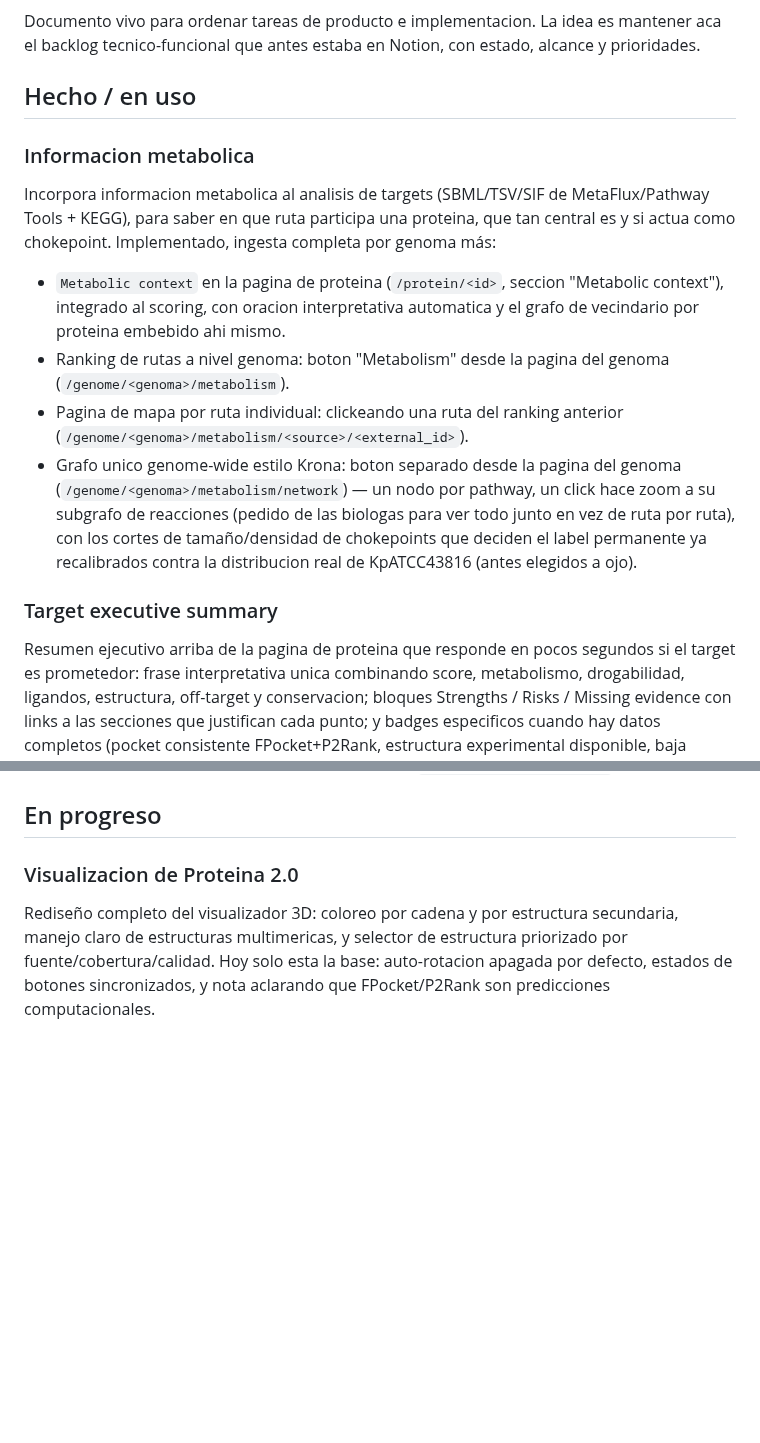
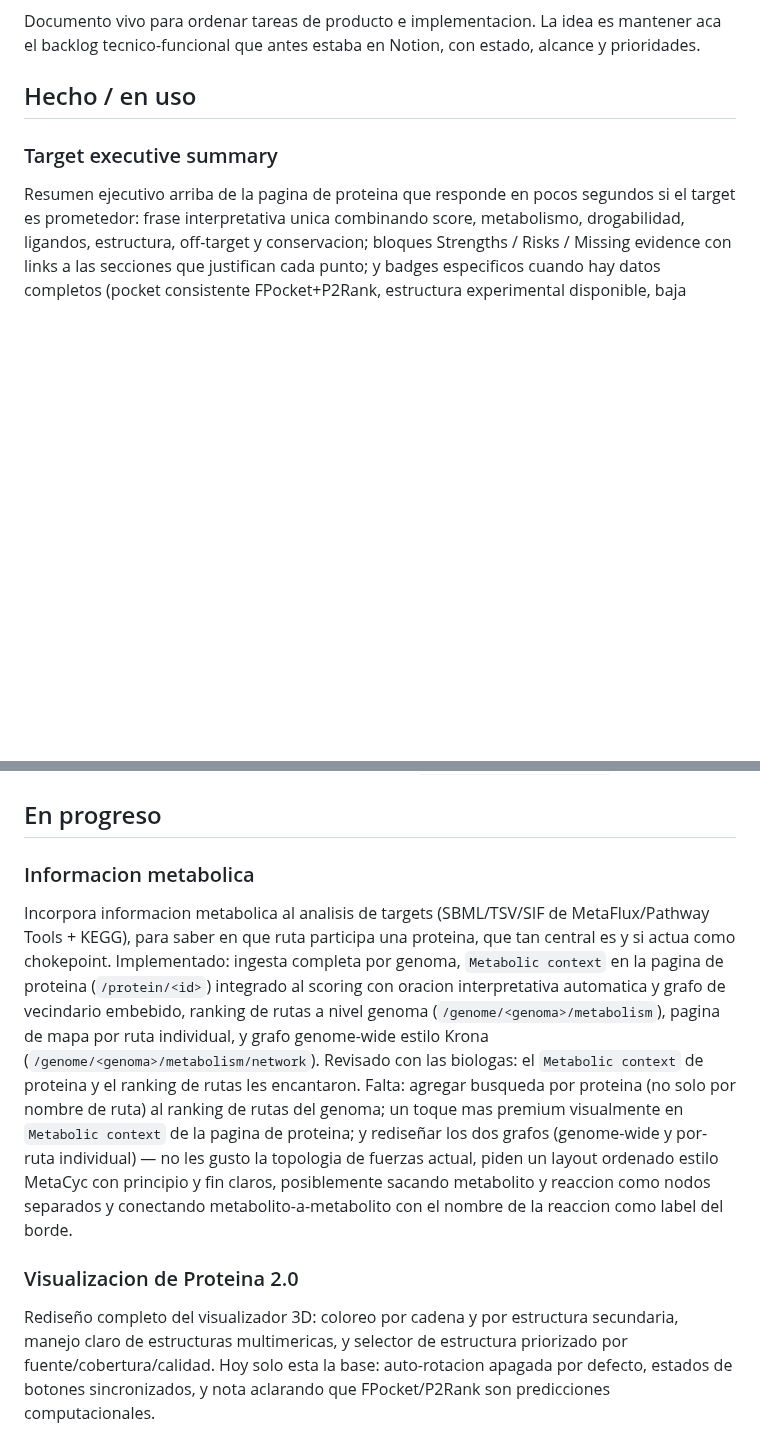
Before and after one commit to sndg-arg/targetpathogenweb, a Markdown page: docs/TARGET_ROADMAP.md, 2 parts joined by grey strips. GitHub-like rendering; blank space fills up the shorter version.

Commit message:
Reopen metabolism card with biologist review feedback
Protein-detail metabolic context and the genome pathway ranking landed
well; move the card to En progreso with three concrete asks: protein
search on the ranking, a premium visual pass on the protein-detail
section, and a MetaCyc-style topological redesign of both graphs
(genome-wide and per-pathway) instead of the current force-directed
layout.

Co-Authored-By: Claude Sonnet 5 <noreply@anthropic.com>

```diff
--- a/docs/TARGET_ROADMAP.md
+++ b/docs/TARGET_ROADMAP.md
@@ -3,15 +3,6 @@
 Documento vivo para ordenar tareas de producto e implementacion. La idea es mantener aca el backlog tecnico-funcional que antes estaba en Notion, con estado, alcance y prioridades.
 
 ## Hecho / en uso
-
-### Informacion metabolica
-
-Incorpora informacion metabolica al analisis de targets (SBML/TSV/SIF de MetaFlux/Pathway Tools + KEGG), para saber en que ruta participa una proteina, que tan central es y si actua como chokepoint. Implementado, ingesta completa por genoma más:
-
-- `Metabolic context` en la pagina de proteina (`/protein/<id>`, seccion "Metabolic context"), integrado al scoring, con oracion interpretativa automatica y el grafo de vecindario por proteina embebido ahi mismo.
-- Ranking de rutas a nivel genoma: boton "Metabolism" desde la pagina del genoma (`/genome/<genoma>/metabolism`).
-- Pagina de mapa por ruta individual: clickeando una ruta del ranking anterior (`/genome/<genoma>/metabolism/<source>/<external_id>`).
-- Grafo unico genome-wide estilo Krona: boton separado desde la pagina del genoma (`/genome/<genoma>/metabolism/network`) — un nodo por pathway, un click hace zoom a su subgrafo de reacciones (pedido de las biologas para ver todo junto en vez de ruta por ruta), con los cortes de tamaño/densidad de chokepoints que deciden el label permanente ya recalibrados contra la distribucion real de KpATCC43816 (antes elegidos a ojo).
 
 ### Target executive summary
 
@@ -38,6 +29,10 @@ Chat/agente agnostico a proveedor LLM (Claude u OpenAI intercambiables) en un dr
 Pasada sistematica de consistencia visual (tokens de color/sombra/tipografia, hover-lift, entrada sutil, cero valores hardcodeados) aplicada a las ~15 paginas de la app, incluido el structure viewer, con checklist de pre-merge documentado en `docs/VISUAL_CHECKLIST.md`.
 
 ## En progreso
+
+### Informacion metabolica
+
+Incorpora informacion metabolica al analisis de targets (SBML/TSV/SIF de MetaFlux/Pathway Tools + KEGG), para saber en que ruta participa una proteina, que tan central es y si actua como chokepoint. Implementado: ingesta completa por genoma, `Metabolic context` en la pagina de proteina (`/protein/<id>`) integrado al scoring con oracion interpretativa automatica y grafo de vecindario embebido, ranking de rutas a nivel genoma (`/genome/<genoma>/metabolism`), pagina de mapa por ruta individual, y grafo genome-wide estilo Krona (`/genome/<genoma>/metabolism/network`). Revisado con las biologas: el `Metabolic context` de proteina y el ranking de rutas les encantaron. Falta: agregar busqueda por proteina (no solo por nombre de ruta) al ranking de rutas del genoma; un toque mas premium visualmente en `Metabolic context` de la pagina de proteina; y rediseñar los dos grafos (genome-wide y por-ruta individual) — no les gusto la topologia de fuerzas actual, piden un layout ordenado estilo MetaCyc con principio y fin claros, posiblemente sacando metabolito y reaccion como nodos separados y conectando metabolito-a-metabolito con el nombre de la reaccion como label del borde.
 
 ### Visualizacion de Proteina 2.0
 
```
